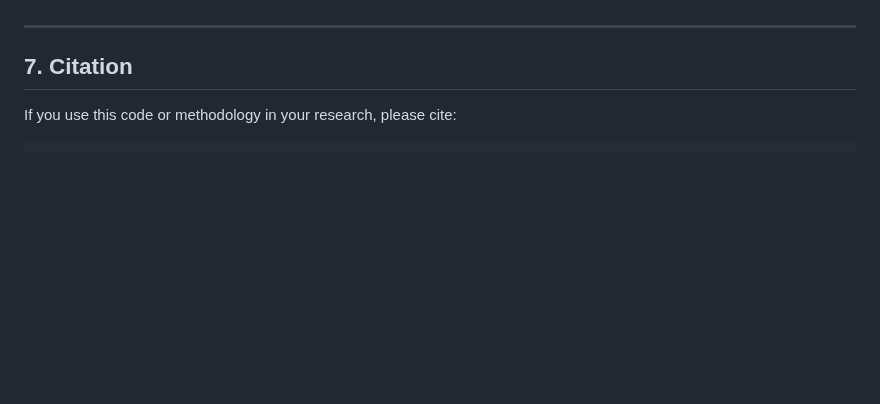
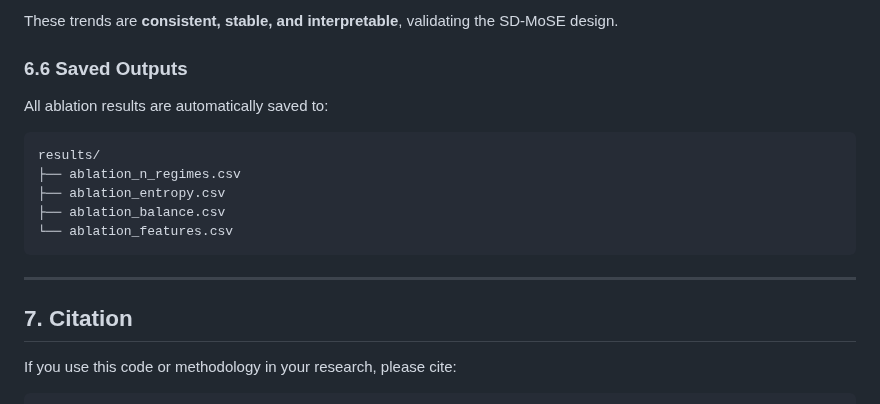
Before and after one commit to shlokkvaishnav/Null-Scaffold-Audit, a Markdown page: README.md, the part around one of its changes. GitHub-like rendering; blank space fills up the shorter version.

````diff
--- a/README.md
+++ b/README.md
@@ -197,3 +216,16 @@ Comprehensive ablation studies assess the contribution of model components and f
+These trends are **consistent, stable, and interpretable**, validating the SD-MoSE design.
+
+### 6.6 Saved Outputs
+
+All ablation results are automatically saved to:
+
+```
+results/
+├── ablation_n_regimes.csv
+├── ablation_entropy.csv
+├── ablation_balance.csv
+└── ablation_features.csv
+```
 
 ---
 
````
Also changed, not shown: other parts of README.md (+53 -34 lines).
